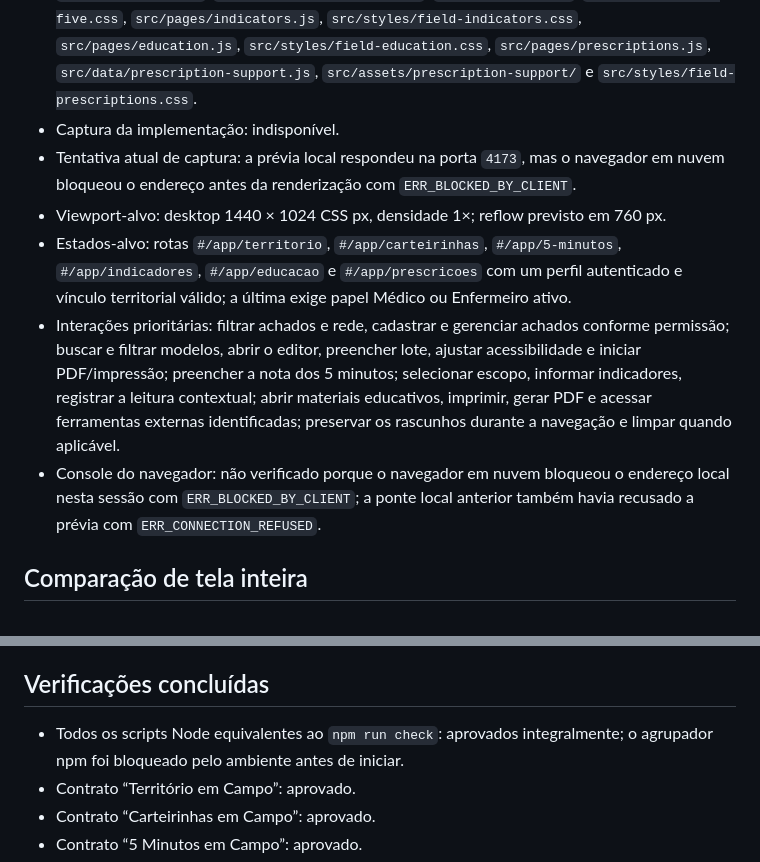
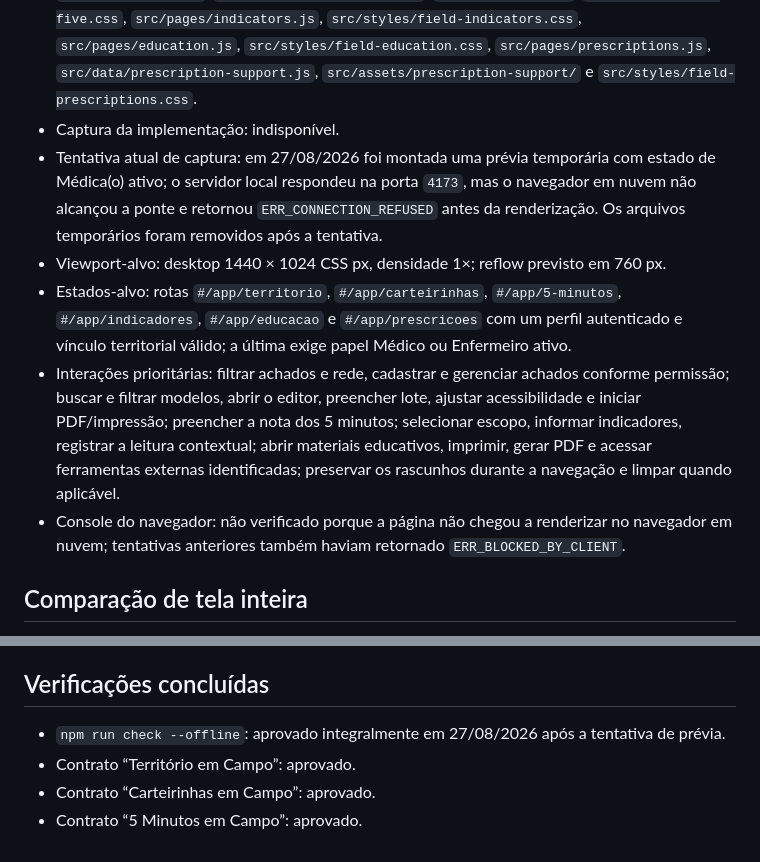
Before and after one commit to academiaarcana/territorio-vivo-carteirinhas, a Markdown page: design-qa.md, 2 parts joined by grey strips. Rendered like a GitHub page.

Commit message:
docs: registra nova tentativa de QA visual

```diff
--- a/design-qa.md
+++ b/design-qa.md
@@ -6,11 +6,11 @@
 - Fonte visual aberta: sim; referência “Painel de Campo”, 1488 × 1058 px.
 - Implementação: `src/pages/territory.js`, `src/styles/field-territory.css`, `src/pages/cards.js`, `src/styles/field-cards.css`, `src/pages/five.js`, `src/styles/field-five.css`, `src/pages/indicators.js`, `src/styles/field-indicators.css`, `src/pages/education.js`, `src/styles/field-education.css`, `src/pages/prescriptions.js`, `src/data/prescription-support.js`, `src/assets/prescription-support/` e `src/styles/field-prescriptions.css`.
 - Captura da implementação: indisponível.
-- Tentativa atual de captura: a prévia local respondeu na porta `4173`, mas o navegador em nuvem bloqueou o endereço antes da renderização com `ERR_BLOCKED_BY_CLIENT`.
+- Tentativa atual de captura: em 27/08/2026 foi montada uma prévia temporária com estado de Médica(o) ativo; o servidor local respondeu na porta `4173`, mas o navegador em nuvem não alcançou a ponte e retornou `ERR_CONNECTION_REFUSED` antes da renderização. Os arquivos temporários foram removidos após a tentativa.
 - Viewport-alvo: desktop 1440 × 1024 CSS px, densidade 1×; reflow previsto em 760 px.
 - Estados-alvo: rotas `#/app/territorio`, `#/app/carteirinhas`, `#/app/5-minutos`, `#/app/indicadores`, `#/app/educacao` e `#/app/prescricoes` com um perfil autenticado e vínculo territorial válido; a última exige papel Médico ou Enfermeiro ativo.
 - Interações prioritárias: filtrar achados e rede, cadastrar e gerenciar achados conforme permissão; buscar e filtrar modelos, abrir o editor, preencher lote, ajustar acessibilidade e iniciar PDF/impressão; preencher a nota dos 5 minutos; selecionar escopo, informar indicadores, registrar a leitura contextual; abrir materiais educativos, imprimir, gerar PDF e acessar ferramentas externas identificadas; preservar os rascunhos durante a navegação e limpar quando aplicável.
-- Console do navegador: não verificado porque o navegador em nuvem bloqueou o endereço local nesta sessão com `ERR_BLOCKED_BY_CLIENT`; a ponte local anterior também havia recusado a prévia com `ERR_CONNECTION_REFUSED`.
+- Console do navegador: não verificado porque a página não chegou a renderizar no navegador em nuvem; tentativas anteriores também haviam retornado `ERR_BLOCKED_BY_CLIENT`.
 
 ## Comparação de tela inteira
 
@@ -50,7 +50,7 @@ Não houve iteração visual válida porque não foi possível abrir a implement
 
 ## Verificações concluídas
 
-- Todos os scripts Node equivalentes ao `npm run check`: aprovados integralmente; o agrupador npm foi bloqueado pelo ambiente antes de iniciar.
+- `npm run check --offline`: aprovado integralmente em 27/08/2026 após a tentativa de prévia.
 - Contrato “Território em Campo”: aprovado.
 - Contrato “Carteirinhas em Campo”: aprovado.
 - Contrato “5 Minutos em Campo”: aprovado.
```
